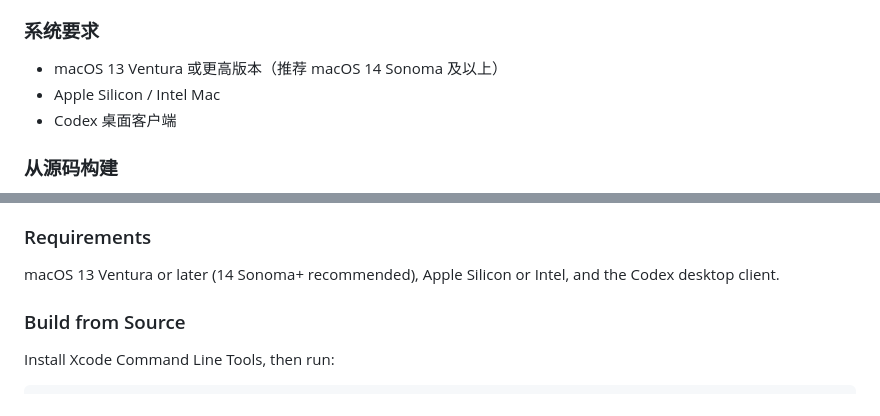
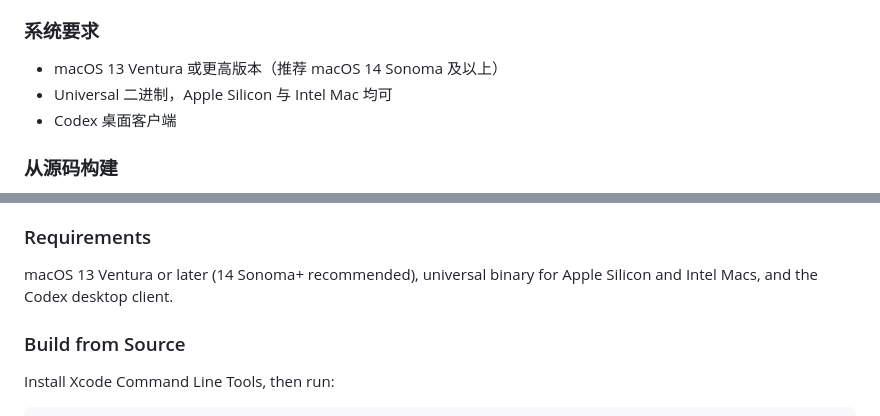
Before and after one commit to yuxi1989/Codex-RetryPilot, a Markdown page: README.md, 2 parts joined by grey strips. GitHub-like rendering.

Commit message:
docs: state universal binary support

```diff
--- a/README.md
+++ b/README.md
@@ -87,7 +87,7 @@ RetryPilot 提供两种重试模式。
 ### 系统要求
 
 - macOS 13 Ventura 或更高版本（推荐 macOS 14 Sonoma 及以上）
-- Apple Silicon / Intel Mac
+- Universal 二进制，Apple Silicon 与 Intel Mac 均可
 - Codex 桌面客户端
 
 ### 从源码构建
@@ -188,7 +188,7 @@ Neither mode bypasses Codex model capacity limits. The app retries automatically
 
 ### Requirements
 
-macOS 13 Ventura or later (14 Sonoma+ recommended), Apple Silicon or Intel, and the Codex desktop client.
+macOS 13 Ventura or later (14 Sonoma+ recommended), universal binary for Apple Silicon and Intel Macs, and the Codex desktop client.
 
 ### Build from Source
 
```
Also changed, not shown: 项目介绍.md (+1 -1 lines).
